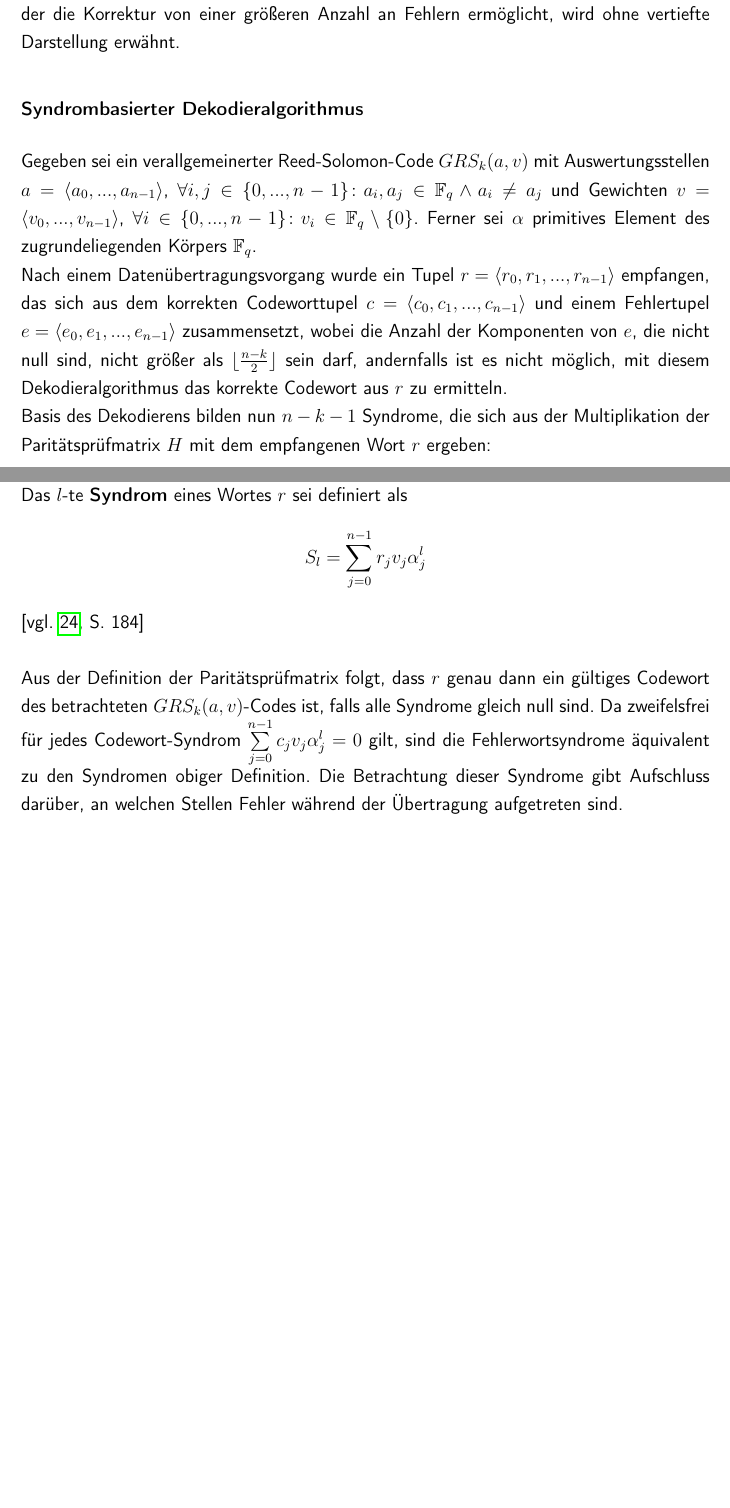
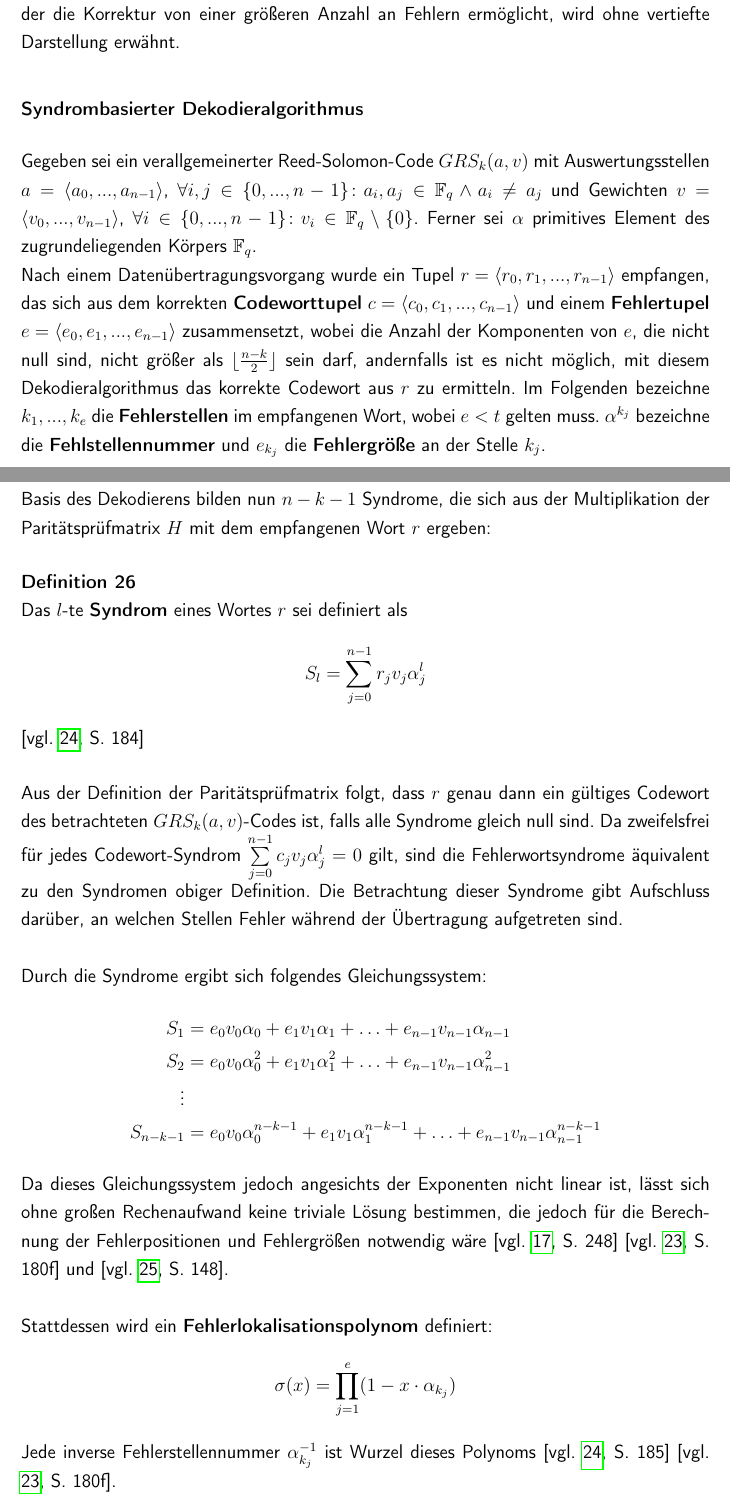
Before and after one commit to romanwtk/Studienarbeit, a LaTeX document (master.tex, which reads chapter2.tex): two parts of pages 34 and 35 of 43, joined at a grey line, cut so that both start at the same text, the shorter picture padded with empty space. Compiled offline with pdfLaTeX.

Commit message:
continued

```diff
--- a/chapter2.tex
+++ b/chapter2.tex
@@ -253,11 +253,22 @@ Nachdem (nicht-)systematisch erzeugte Codeworte nun über einen unzuverlässigen
 Im Folgenden wird der \textbf{syndrombasierte} Dekodieralgorithmus für eine maximale Fehleranzahl von $\lfloor\frac{n-k}{2}\rfloor$ dargestellt. Der alternative Ansatz des \textbf{listen-basierten} Dekodierens, der die Korrektur von einer größeren Anzahl an Fehlern ermöglicht, wird ohne vertiefte Darstellung erwähnt.
 \subsubsection{Syndrombasierter Dekodieralgorithmus}
 Gegeben sei ein verallgemeinerter Reed-Solomon-Code $GRS_k (a, v)$ mit Auswertungsstellen $a = \langle a_0, ..., a_{n-1}\rangle$, $\forall i, j \in \lbrace 0, ..., n-1 \rbrace\colon a_i, a_j \in \mathbb{F}_q \land a_i \neq a_j$ und Gewichten $v = \langle v_0, ..., v_{n-1} \rangle$, $\forall i \in \lbrace 0, ..., n-1 \rbrace\colon v_i \in \mathbb{F}_{q}\setminus \lbrace 0 \rbrace$. Ferner sei $\alpha$ primitives Element des zugrundeliegenden Körpers $\mathbb{F}_{q}$. \\
-Nach einem Datenübertragungsvorgang wurde ein Tupel $r = \langle r_0, r_1, ..., r_{n-1}\rangle$ empfangen, das sich aus dem korrekten Codeworttupel $c = \langle c_0, c_1, ..., c_{n-1}\rangle$ und einem Fehlertupel $e = \langle e_0, e_1, ..., e_{n-1}\rangle$ zusammensetzt, wobei die Anzahl der Komponenten von $e$, die nicht null sind, nicht größer als $\lfloor\frac{n-k}{2}\rfloor$ sein darf, andernfalls ist es nicht möglich, mit diesem Dekodieralgorithmus das korrekte Codewort aus $r$ zu ermitteln. \\
+Nach einem Datenübertragungsvorgang wurde ein Tupel $r = \langle r_0, r_1, ..., r_{n-1}\rangle$ empfangen, das sich aus dem korrekten \textbf{Codeworttupel} $c = \langle c_0, c_1, ..., c_{n-1}\rangle$ und einem \textbf{Fehlertupel} $e = \langle e_0, e_1, ..., e_{n-1}\rangle$ zusammensetzt, wobei die Anzahl der Komponenten von $e$, die nicht null sind, nicht größer als $\lfloor\frac{n-k}{2}\rfloor$ sein darf, andernfalls ist es nicht möglich, mit diesem Dekodieralgorithmus das korrekte Codewort aus $r$ zu ermitteln. Im Folgenden bezeichne $k_1, ..., k_e$ die \textbf{Fehlerstellen} im empfangenen Wort, wobei $e < t$ gelten muss. $\alpha^{k_j}$ bezeichne die \textbf{Fehlstellennummer} und $e_{k_{j}}$ die \textbf{Fehlergröße} an der Stelle $k_j$. \\
 Basis des Dekodierens bilden nun $n-k-1$ Syndrome, die sich aus der Multiplikation der Paritätsprüfmatrix $H$ mit dem empfangenen Wort $r$ ergeben:
 \begin{definition}
 Das $l$-te \textbf{Syndrom} eines Wortes $r$ sei definiert als
 \[S_l = \sum\limits_{j=0}^{n-1}r_{j}v_{j}\alpha_{j}^{l}\]
 \parencite[vgl. ][S. 184]{Roth06}
 \end{definition}
-Aus der Definition der Paritätsprüfmatrix folgt, dass $r$ genau dann ein gültiges Codewort des betrachteten $GRS_k(a, v)$-Codes ist, falls alle Syndrome gleich null sind. Da zweifelsfrei für jedes Codewort-Syndrom $\sum\limits_{j=0}^{n-1}c_j v_j \alpha_{j}^{l} = 0$ gilt, sind die Fehlerwortsyndrome äquivalent zu den Syndromen obiger Definition. Die Betrachtung dieser Syndrome gibt Aufschluss darüber, an welchen Stellen Fehler während der Übertragung aufgetreten sind.
+Aus der Definition der Paritätsprüfmatrix folgt, dass $r$ genau dann ein gültiges Codewort des betrachteten $GRS_k(a, v)$-Codes ist, falls alle Syndrome gleich null sind. Da zweifelsfrei für jedes Codewort-Syndrom $\sum\limits_{j=0}^{n-1}c_j v_j \alpha_{j}^{l} = 0$ gilt, sind die Fehlerwortsyndrome äquivalent zu den Syndromen obiger Definition. Die Betrachtung dieser Syndrome gibt Aufschluss darüber, an welchen Stellen Fehler während der Übertragung aufgetreten sind.\\\\
+Durch die Syndrome ergibt sich folgendes Gleichungssystem:
+\begin{align*}
+S_1 &= e_0 v_0 \alpha_0 + e_1 v_1 \alpha_1 + \ldots + e_{n-1} v_{n-1} \alpha_{n-1} \\
+S_2 &= e_0 v_0 \alpha_{0}^{2} + e_1 v_1 \alpha_{1}^{2} + \ldots + e_{n-1} v_{n-1} \alpha_{n-1}^{2} \\
+\vdots \\
+S_{n-k-1} &= e_0 v_0 \alpha_{0}^{n-k-1} + e_1 v_1 \alpha_{1}^{n-k-1} + \ldots + e_{n-1} v_{n-1} \alpha_{n-1}^{n-k-1}
+\end{align*}
+Da dieses Gleichungssystem jedoch angesichts der Exponenten nicht linear ist, lässt sich ohne großen Rechenaufwand keine triviale Lösung bestimmen, die jedoch für die Berechnung der Fehlerpositionen und Fehlergrößen notwendig wäre \parencite[vgl. ][S. 248]{Moon05} \parencite[vgl. ][S. 180f]{Huffman10} und \parencite[vgl. ][S. 148]{Hoffman1991}. \\\\
+Stattdessen wird ein \textbf{Fehlerlokalisationspolynom} definiert:
+\[\sigma(x) = \prod\limits_{j = 1}^{e}(1 - x \cdot \alpha_{k_{j}})\]
+Jede inverse Fehlerstellennummer $\alpha_{k_{j}}^{-1}$ ist Wurzel dieses Polynoms \parencite[vgl. ][S. 185]{Roth06} \parencite[vgl. ][S. 180f]{Huffman10}.
```
Also changed, not shown: master.pdf, 1 other file.
